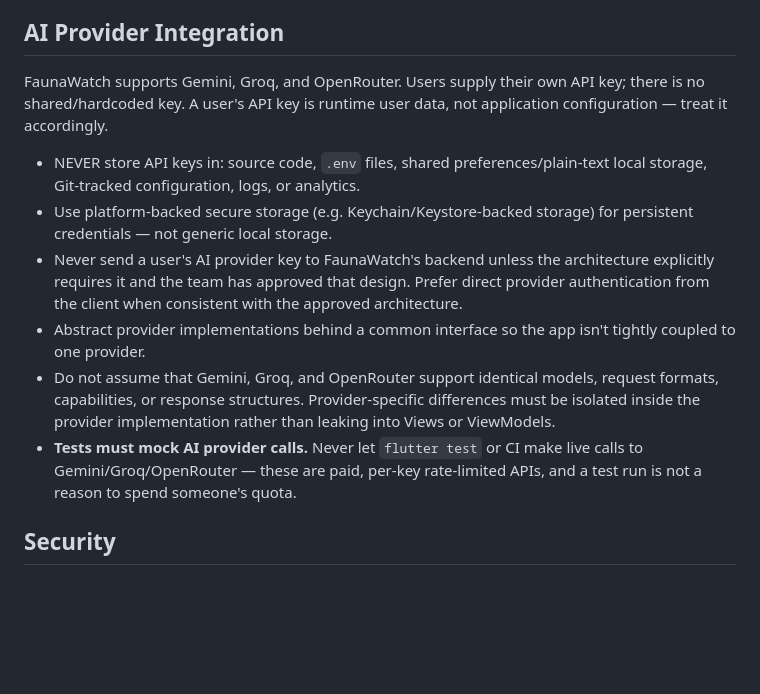
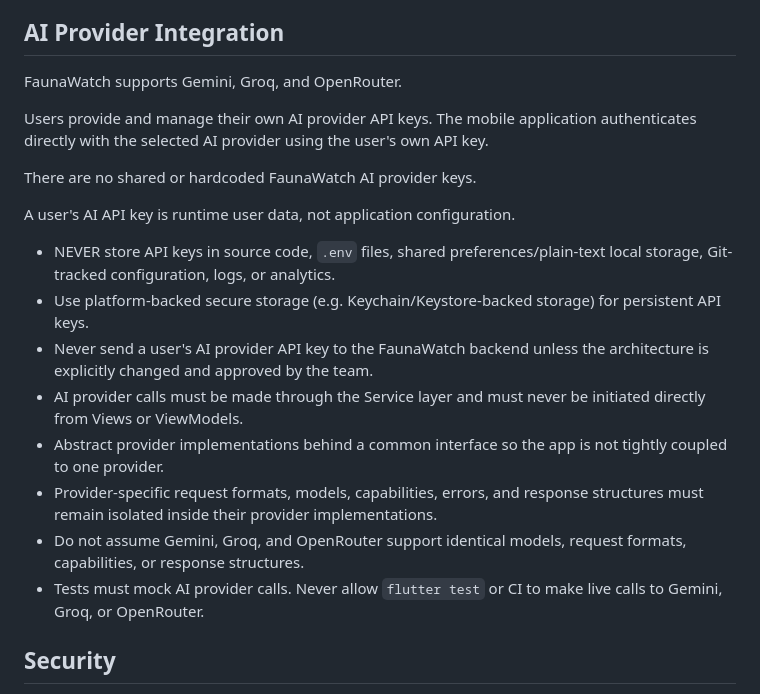
Before and after one commit to CashewDevs/faunawatch, a Markdown page: AGENTS.md, the part around the change. GitHub-like rendering; blank space fills up the shorter version.

Commit message:
AI Provider Update

```diff
--- a/AGENTS.md
+++ b/AGENTS.md
@@ -107,29 +107,34 @@ architecture.
 
 ## AI Provider Integration
 
-FaunaWatch supports Gemini, Groq, and OpenRouter. Users supply their own
-API key; there is no shared/hardcoded key. A user's API key is runtime
-user data, not application configuration — treat it accordingly.
+FaunaWatch supports Gemini, Groq, and OpenRouter.
 
-- NEVER store API keys in: source code, `.env` files, shared
+Users provide and manage their own AI provider API keys. The mobile
+application authenticates directly with the selected AI provider using the
+user's own API key.
+
+There are no shared or hardcoded FaunaWatch AI provider keys.
+
+A user's AI API key is runtime user data, not application configuration.
+
+- NEVER store API keys in source code, `.env` files, shared
   preferences/plain-text local storage, Git-tracked configuration, logs,
   or analytics.
 - Use platform-backed secure storage (e.g. Keychain/Keystore-backed
-  storage) for persistent credentials — not generic local storage.
-- Never send a user's AI provider key to FaunaWatch's backend unless the
-  architecture explicitly requires it and the team has approved that
-  design. Prefer direct provider authentication from the client when
-  consistent with the approved architecture.
+  storage) for persistent API keys.
+- Never send a user's AI provider API key to the FaunaWatch backend unless
+  the architecture is explicitly changed and approved by the team.
+- AI provider calls must be made through the Service layer and must never
+  be initiated directly from Views or ViewModels.
 - Abstract provider implementations behind a common interface so the app
-  isn't tightly coupled to one provider.
-- Do not assume that Gemini, Groq, and OpenRouter support identical
-  models, request formats, capabilities, or response structures.
-  Provider-specific differences must be isolated inside the provider
-  implementation rather than leaking into Views or ViewModels.
-- **Tests must mock AI provider calls.** Never let `flutter test` or CI
-  make live calls to Gemini/Groq/OpenRouter — these are paid, per-key
-  rate-limited APIs, and a test run is not a reason to spend someone's
-  quota.
+  is not tightly coupled to one provider.
+- Provider-specific request formats, models, capabilities, errors, and
+  response structures must remain isolated inside their provider
+  implementations.
+- Do not assume Gemini, Groq, and OpenRouter support identical models,
+  request formats, capabilities, or response structures.
+- Tests must mock AI provider calls. Never allow `flutter test` or CI to
+  make live calls to Gemini, Groq, or OpenRouter.
 
 ## Security
 
```
